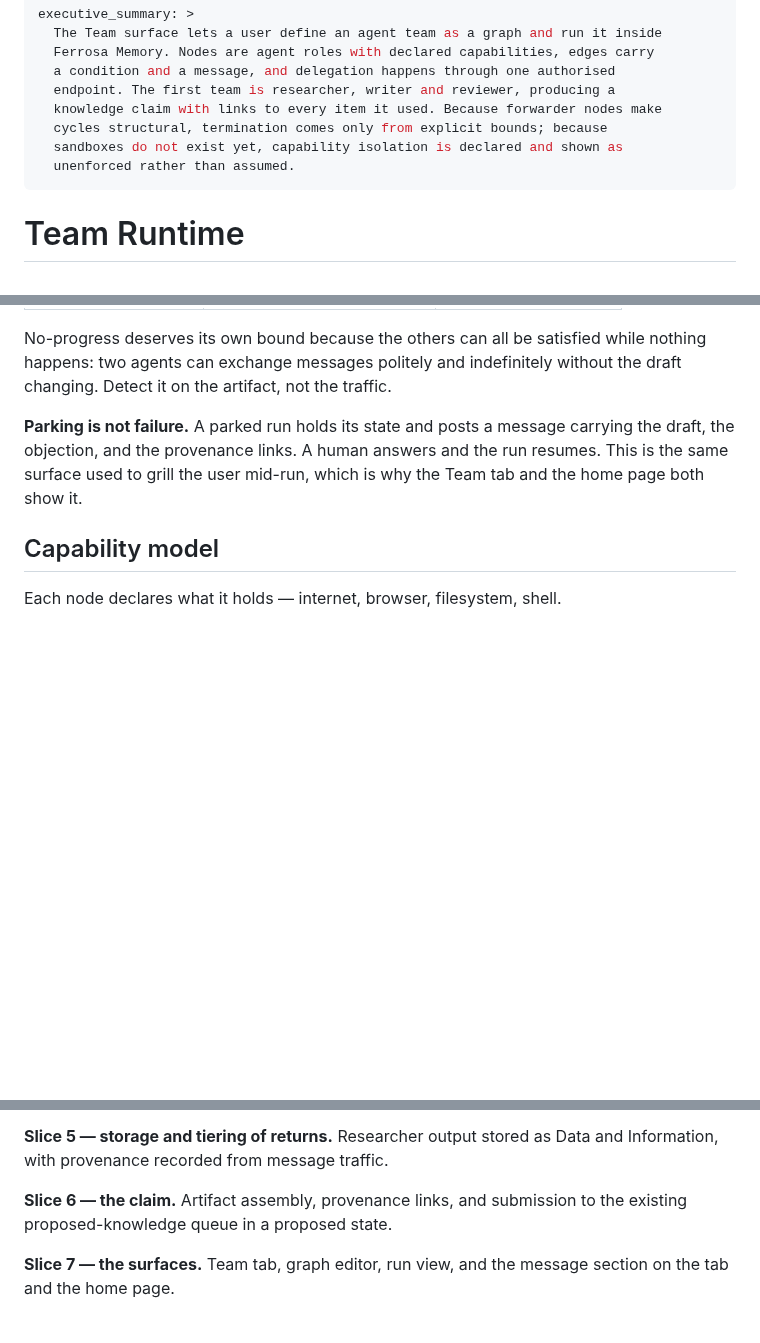
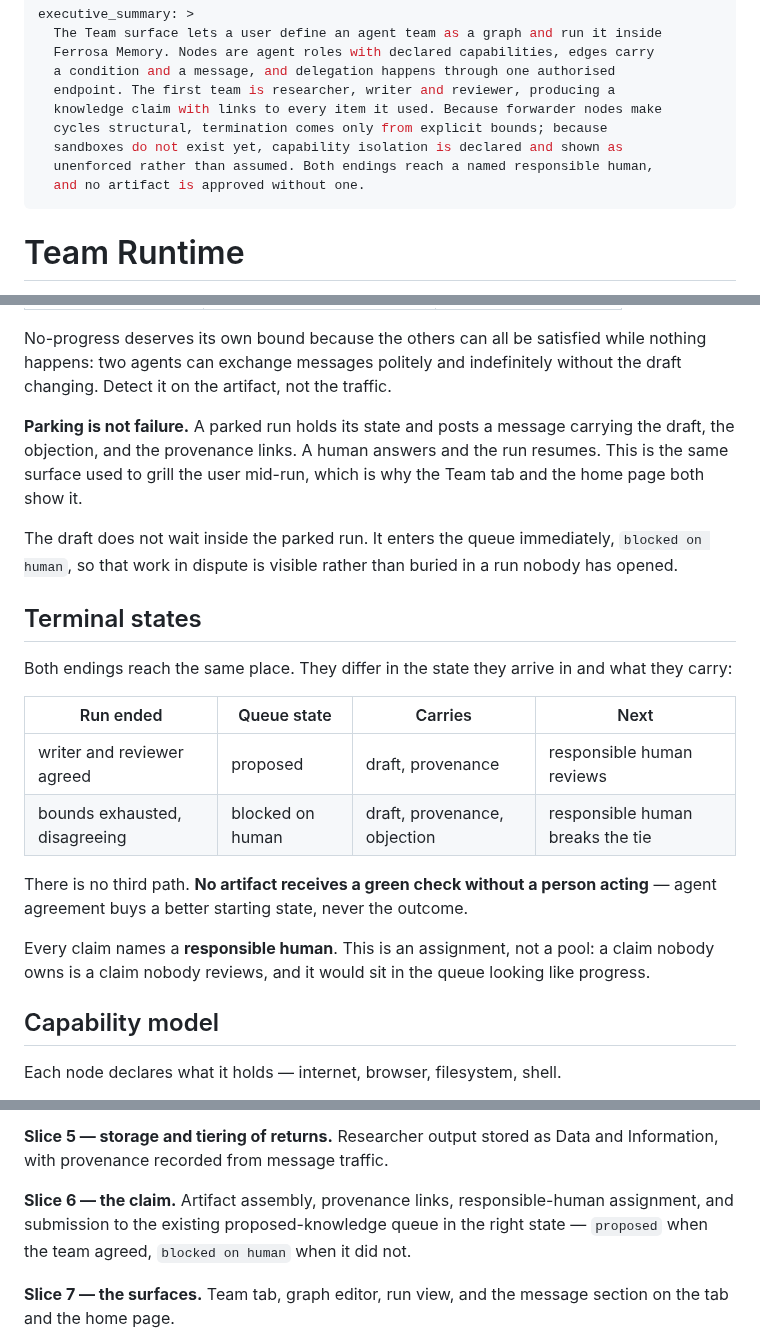
Before and after one commit to ferrosadb/ferrosa-memory, a Markdown page: specs/designs/2026-08-25-team-runtime.md, 3 parts joined by grey strips. GitHub-like rendering; blank space fills up the shorter version.

```diff
--- a/specs/designs/2026-08-25-team-runtime.md
+++ b/specs/designs/2026-08-25-team-runtime.md
@@ -7,7 +7,8 @@ executive_summary: >
   knowledge claim with links to every item it used. Because forwarder nodes make
   cycles structural, termination comes only from explicit bounds; because
   sandboxes do not exist yet, capability isolation is declared and shown as
-  unenforced rather than assumed.
+  unenforced rather than assumed. Both endings reach a named responsible human,
+  and no artifact is approved without one.
 ---
 
 # Team Runtime
@@ -86,6 +87,27 @@ carrying the draft, the objection, and the provenance links. A human answers and
 the run resumes. This is the same surface used to grill the user mid-run, which
 is why the Team tab and the home page both show it.
 
+The draft does not wait inside the parked run. It enters the queue immediately,
+`blocked on human`, so that work in dispute is visible rather than buried in a
+run nobody has opened.
+
+## Terminal states
+
+Both endings reach the same place. They differ in the state they arrive in and
+what they carry:
+
+| Run ended | Queue state | Carries | Next |
+|---|---|---|---|
+| writer and reviewer agreed | proposed | draft, provenance | responsible human reviews |
+| bounds exhausted, disagreeing | blocked on human | draft, provenance, objection | responsible human breaks the tie |
+
+There is no third path. **No artifact receives a green check without a person
+acting** — agent agreement buys a better starting state, never the outcome.
+
+Every claim names a **responsible human**. This is an assignment, not a pool: a
+claim nobody owns is a claim nobody reviews, and it would sit in the queue
+looking like progress.
+
 ## Capability model
 
 Each node declares what it holds — internet, browser, filesystem, shell.
@@ -199,8 +223,9 @@ slice 2 are exercised for real.
 **Slice 5 — storage and tiering of returns.** Researcher output stored as Data
 and Information, with provenance recorded from message traffic.
 
-**Slice 6 — the claim.** Artifact assembly, provenance links, and submission to
-the existing proposed-knowledge queue in a proposed state.
+**Slice 6 — the claim.** Artifact assembly, provenance links, responsible-human
+assignment, and submission to the existing proposed-knowledge queue in the right
+state — `proposed` when the team agreed, `blocked on human` when it did not.
 
 **Slice 7 — the surfaces.** Team tab, graph editor, run view, and the message
 section on the tab and the home page.
```
Also changed, not shown: other parts of specs/designs/2026-08-25-team-runtime.md (+4 -4 lines), specs/decisions/adr-009-team-runtime.md (+32 -6 lines).
